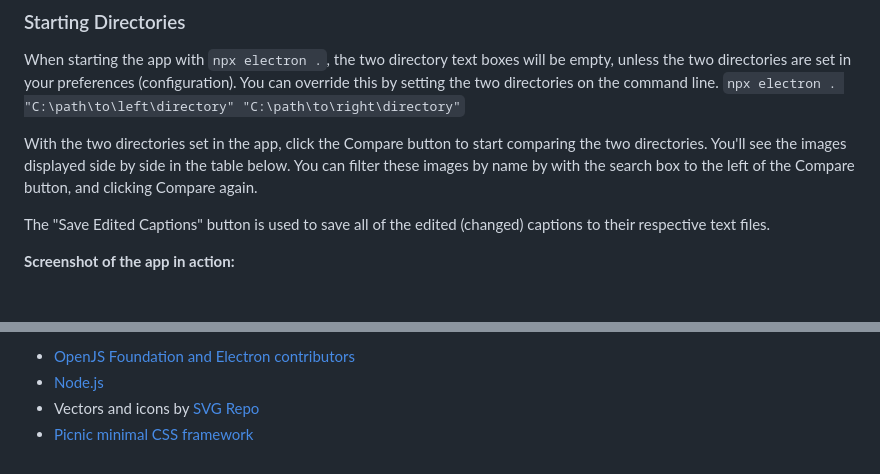
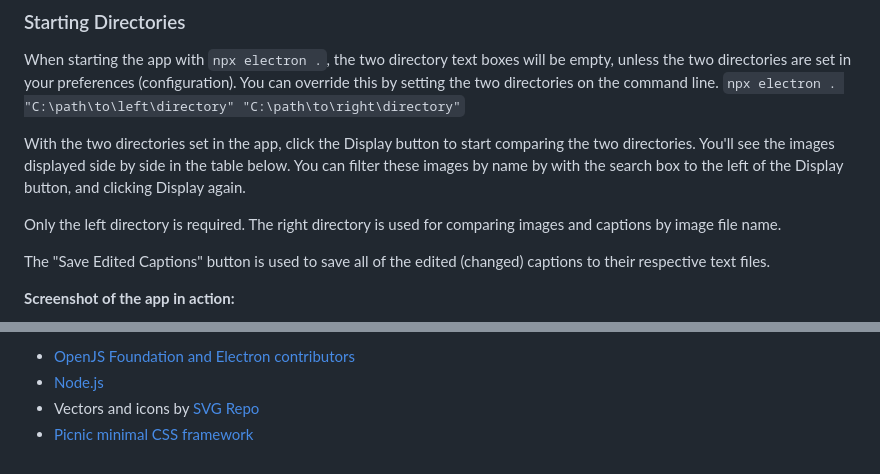
Before and after one commit to git9875/dataset_dedupe, a Markdown page: README.md, 2 parts joined by grey strips. GitHub-like rendering; blank space fills up the shorter version.

````diff
--- a/README.md
+++ b/README.md
@@ -20,7 +20,9 @@ npx electron .
 When starting the app with `npx electron .`, the two directory text boxes will be empty, unless the two directories are set in your preferences (configuration). You can override this by setting the two directories on the command line.
 ```npx electron . "C:\path\to\left\directory" "C:\path\to\right\directory"```
 
-With the two directories set in the app, click the Compare button to start comparing the two directories. You'll see the images displayed side by side in the table below. You can filter these images by name by with the search box to the left of the Compare button, and clicking Compare again.
+With the two directories set in the app, click the Display button to start comparing the two directories. You'll see the images displayed side by side in the table below. You can filter these images by name by with the search box to the left of the Display button, and clicking Display again.
+
+Only the left directory is required. The right directory is used for comparing images and captions by image file name.
 
 The "Save Edited Captions" button is used to save all of the edited (changed) captions to their respective text files.
 
@@ -87,4 +99,4 @@ Special thanks to the open-source community for their contributions and support.
 - [OpenJS Foundation and Electron contributors](https://www.electronjs.org/)
 - [Node.js](https://nodejs.org/)
 - Vectors and icons by [SVG Repo](https://www.svgrepo.com)
-- [Picnic minimal CSS framework](https://picnicss.com/docs)
+- [Picnic minimal CSS framework](https://picnicss.com/documentation)
````
Also changed, not shown: other parts of README.md (+12 -2 lines), replace_text_screenshot.png (added), 7 other files.
